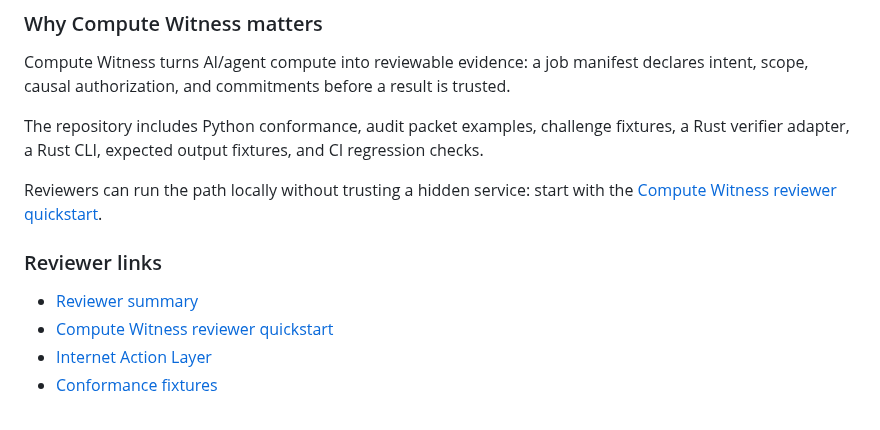
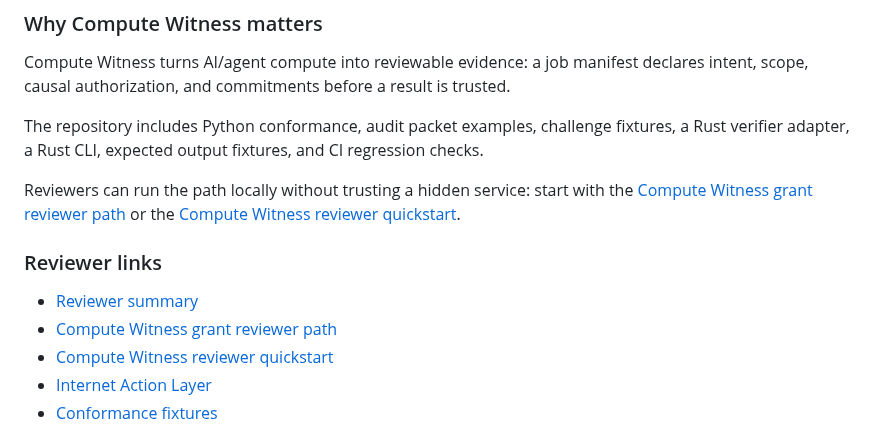
Before and after one commit to safal207/ProofPath, a Markdown page: README.md, the part around the change. Rendered like a GitHub page.

Commit message:
docs: link Compute Witness grant reviewer path

```diff
--- a/README.md
+++ b/README.md
@@ -73,11 +73,12 @@ Compute Witness turns AI/agent compute into reviewable evidence: a job manifest
 
 The repository includes Python conformance, audit packet examples, challenge fixtures, a Rust verifier adapter, a Rust CLI, expected output fixtures, and CI regression checks.
 
-Reviewers can run the path locally without trusting a hidden service: start with the [Compute Witness reviewer quickstart](examples/compute-witness/README.md#reviewer-quickstart).
+Reviewers can run the path locally without trusting a hidden service: start with the [Compute Witness grant reviewer path](docs/COMPUTE_WITNESS_GRANT_REVIEWER_PATH.md) or the [Compute Witness reviewer quickstart](examples/compute-witness/README.md#reviewer-quickstart).
 
 ### Reviewer links
 
 - [Reviewer summary](docs/reviewer-summary.md)
+- [Compute Witness grant reviewer path](docs/COMPUTE_WITNESS_GRANT_REVIEWER_PATH.md)
 - [Compute Witness reviewer quickstart](examples/compute-witness/README.md#reviewer-quickstart)
 - [Internet Action Layer](docs/internet-action-layer.md)
 - [Conformance fixtures](conformance/README.md)
```
